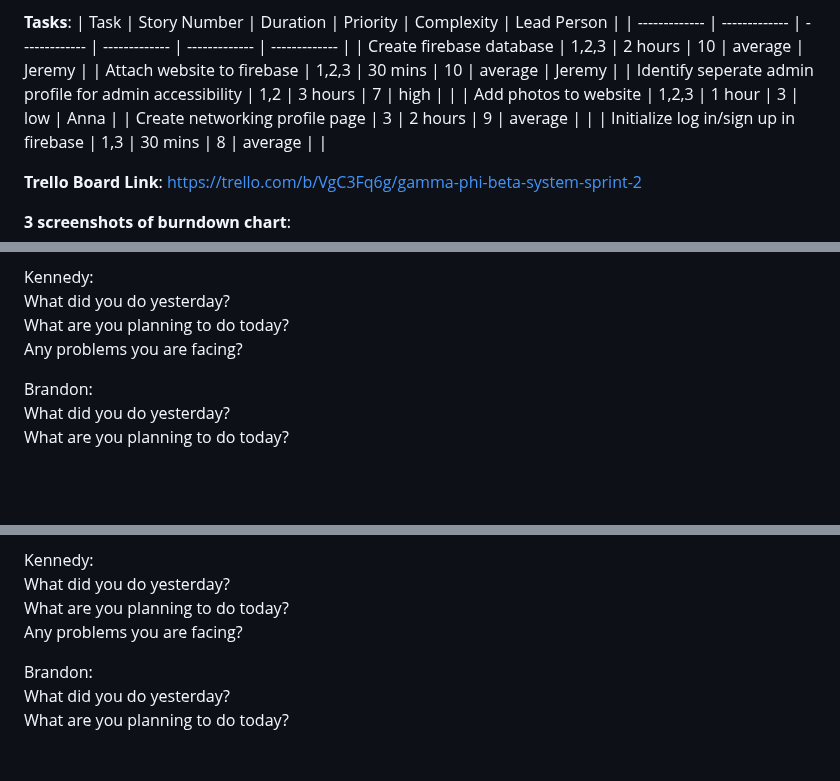
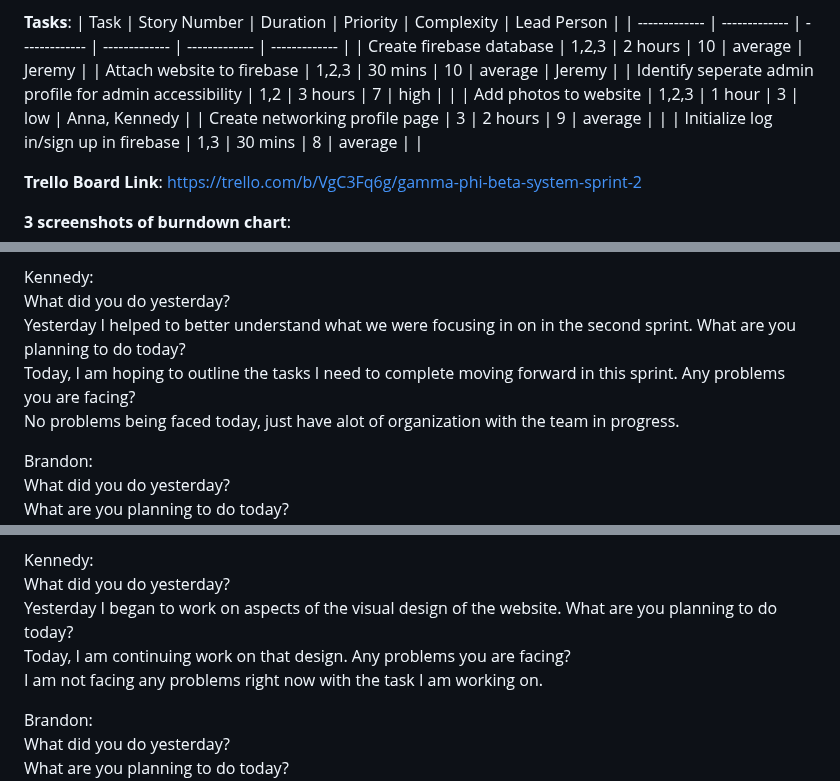
Before and after one commit to jeremylaliberty/group-project, a Markdown page: README2.md, 3 parts joined by grey strips. GitHub-like rendering; blank space fills up the shorter version.

```diff
--- a/README2.md
+++ b/README2.md
@@ -10,7 +10,7 @@
 | Create firebase database | 1,2,3 | 2 hours | 10 | average | Jeremy |
 | Attach website to firebase | 1,2,3 | 30 mins | 10 | average | Jeremy |
 | Identify seperate admin profile for admin accessibility | 1,2 | 3 hours | 7 | high |  |
-| Add photos to website | 1,2,3 | 1 hour | 3 | low | Anna |
+| Add photos to website | 1,2,3 | 1 hour | 3 | low | Anna, Kennedy |
 | Create networking profile page | 3 | 2 hours | 9 | average |  |
 | Initialize log in/sign up in firebase | 1,3 | 30 mins | 8 | average |  |
 
@@ -37,9 +37,9 @@ What are you planning to do today? <br> I continued to add progress in our READM
 Any problems you are facing? <br> I did not face any problems today. <br>
 
 Kennedy: <br>
-What did you do yesterday? <br>
-What are you planning to do today? <br>
-Any problems you are facing? <br>
+What did you do yesterday? <br> Yesterday I helped to better understand what we were focusing in on in the second sprint.
+What are you planning to do today? <br> Today, I am hoping to outline the tasks I need to complete moving forward in this sprint.
+Any problems you are facing? <br> No problems being faced today, just have alot of organization with the team in progress.
 
 Brandon: <br>
 What did you do yesterday? <br>
@@ -63,9 +63,9 @@ What are you planning to do today? <br> Today, I will create the Trello board an
 Any problems you are facing? <br>  Figuring out what tasks we need to accomplish was a bit of a challenge as it felt like we are handling a lot of different moving parts for this sprint, but it all worked out in the end.
 
 Kennedy: <br>
-What did you do yesterday? <br>
-What are you planning to do today? <br>
-Any problems you are facing? <br>
+What did you do yesterday? <br> Yesterday I began to work on aspects of the visual design of the website.
+What are you planning to do today? <br> Today, I am continuing work on that design.
+Any problems you are facing? <br> I am not facing any problems right now with the task I am working on.
 
 Brandon: <br>
 What did you do yesterday? <br>
```
